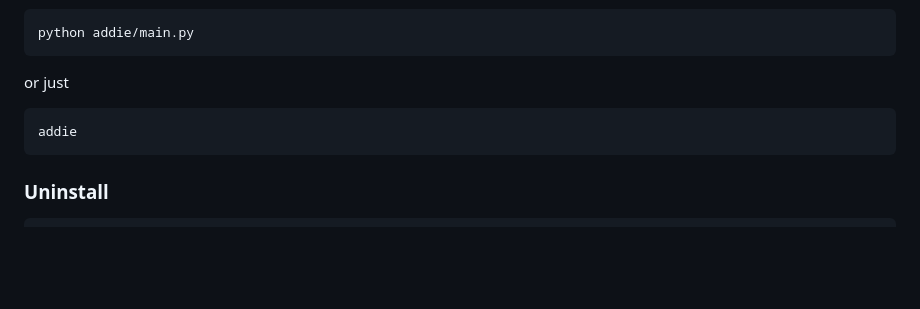
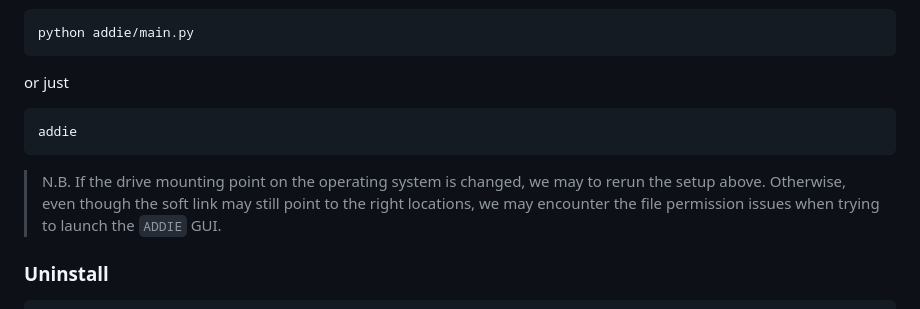
Before and after one commit to neutrons/addie, a Markdown page: README.md, the part around the change. GitHub-like rendering; blank space fills up the shorter version.

````diff
--- a/README.md
+++ b/README.md
@@ -90,6 +90,11 @@ or just
 addie
 ```
 
+> N.B. If the drive mounting point on the operating system is changed, we may to
+rerun the setup above. Otherwise, even though the soft link may still point to
+the right locations, we may encounter the file permission issues when trying to
+launch the `ADDIE` GUI.
+
 ### Uninstall
 
 ```bash
````
